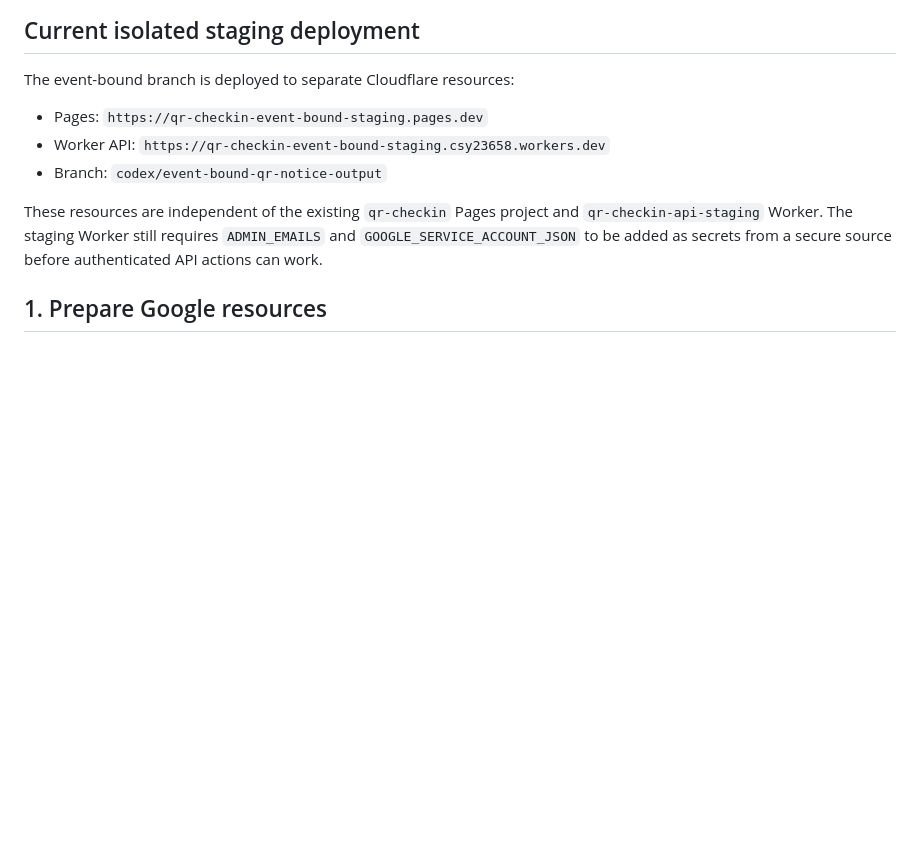
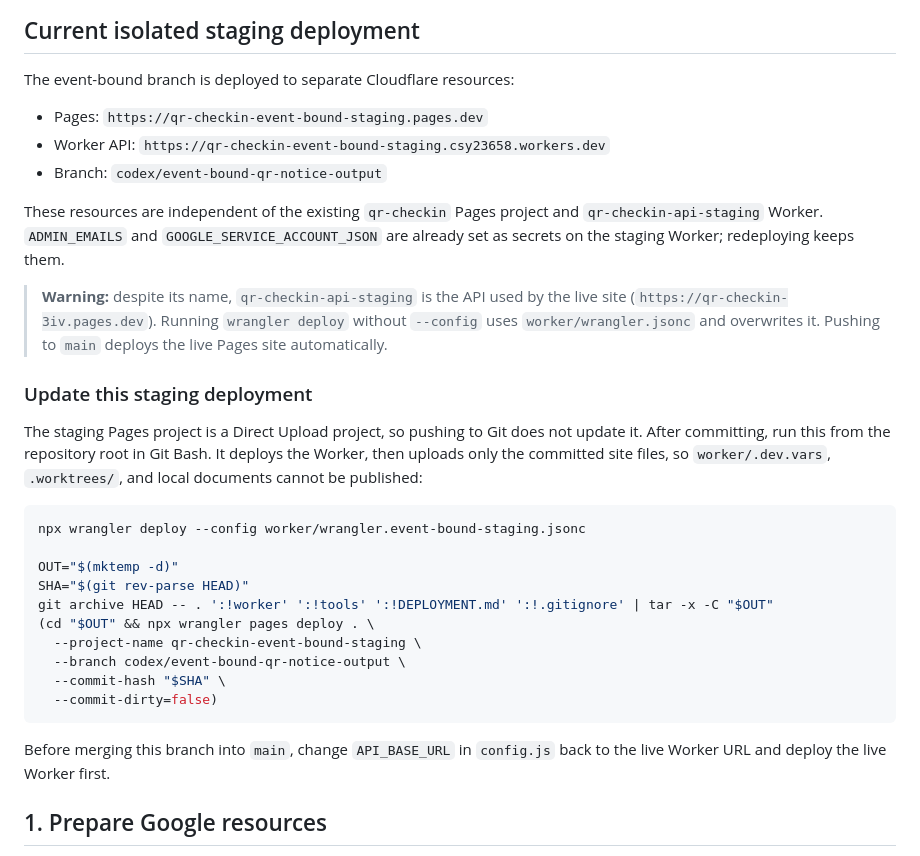
Before and after one commit to csy23658-neko/qr-checkin, a Markdown page: DEPLOYMENT.md, the part around the change. GitHub-like rendering; blank space fills up the shorter version.

Commit message:
Update staging deployment notes
Remove the outdated note that staging secrets are missing, document how
to update the Direct Upload staging site without publishing local files,
and warn that qr-checkin-api-staging is the live site's API.

Co-Authored-By: Claude Opus 5.5 <noreply@anthropic.com>

````diff
--- a/DEPLOYMENT.md
+++ b/DEPLOYMENT.md
@@ -10,7 +10,28 @@ The event-bound branch is deployed to separate Cloudflare resources:
 - Worker API: `https://qr-checkin-event-bound-staging.csy23658.workers.dev`
 - Branch: `codex/event-bound-qr-notice-output`
 
-These resources are independent of the existing `qr-checkin` Pages project and `qr-checkin-api-staging` Worker. The staging Worker still requires `ADMIN_EMAILS` and `GOOGLE_SERVICE_ACCOUNT_JSON` to be added as secrets from a secure source before authenticated API actions can work.
+These resources are independent of the existing `qr-checkin` Pages project and `qr-checkin-api-staging` Worker. `ADMIN_EMAILS` and `GOOGLE_SERVICE_ACCOUNT_JSON` are already set as secrets on the staging Worker; redeploying keeps them.
+
+> **Warning:** despite its name, `qr-checkin-api-staging` is the API used by the live site (`https://qr-checkin-3iv.pages.dev`). Running `wrangler deploy` without `--config` uses `worker/wrangler.jsonc` and overwrites it. Pushing to `main` deploys the live Pages site automatically.
+
+### Update this staging deployment
+
+The staging Pages project is a Direct Upload project, so pushing to Git does not update it. After committing, run this from the repository root in Git Bash. It deploys the Worker, then uploads only the committed site files, so `worker/.dev.vars`, `.worktrees/`, and local documents cannot be published:
+
+```bash
+npx wrangler deploy --config worker/wrangler.event-bound-staging.jsonc
+
+OUT="$(mktemp -d)"
+SHA="$(git rev-parse HEAD)"
+git archive HEAD -- . ':!worker' ':!tools' ':!DEPLOYMENT.md' ':!.gitignore' | tar -x -C "$OUT"
+(cd "$OUT" && npx wrangler pages deploy . \
+  --project-name qr-checkin-event-bound-staging \
+  --branch codex/event-bound-qr-notice-output \
+  --commit-hash "$SHA" \
+  --commit-dirty=false)
+```
+
+Before merging this branch into `main`, change `API_BASE_URL` in `config.js` back to the live Worker URL and deploy the live Worker first.
 
 ## 1. Prepare Google resources
 
````
